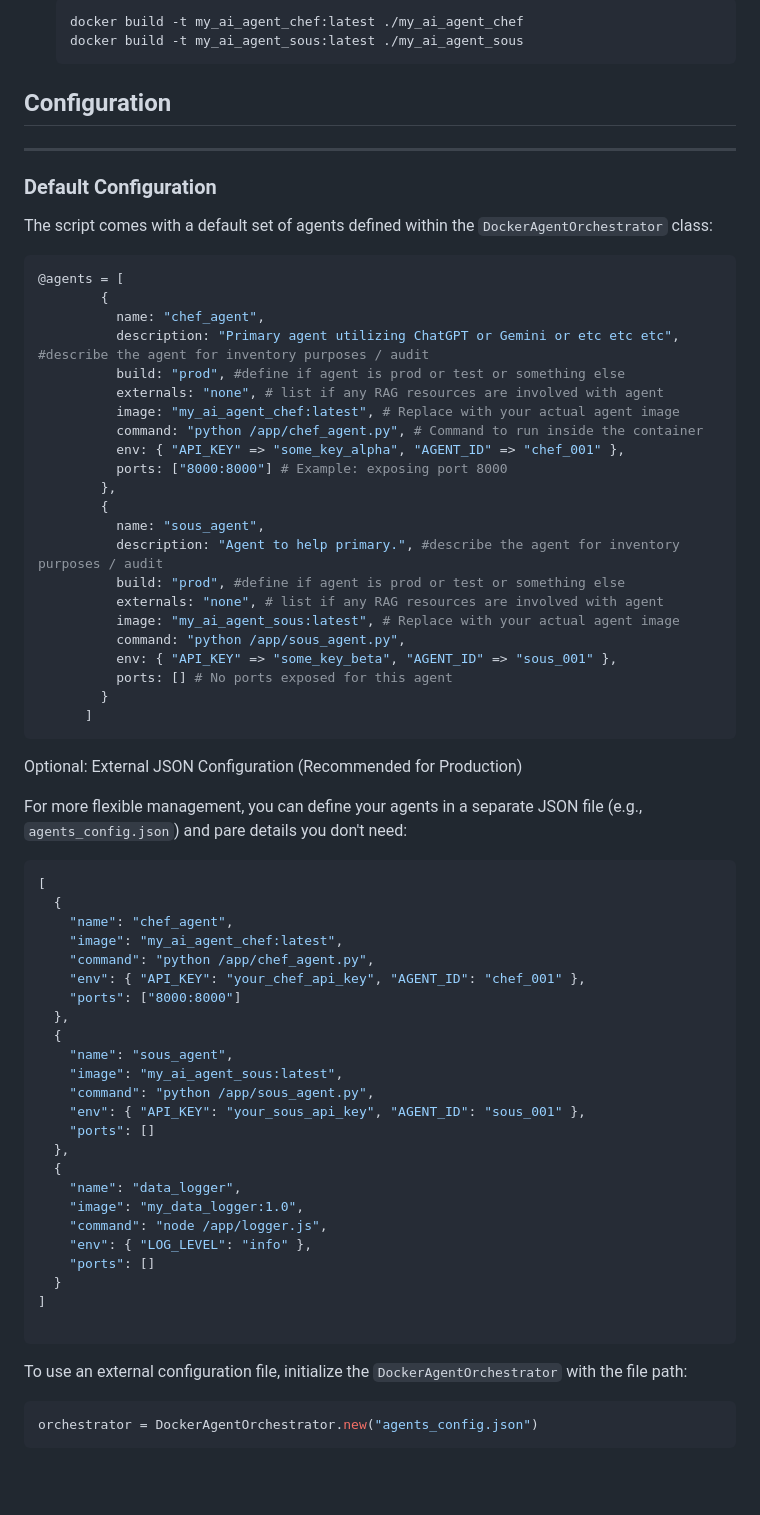
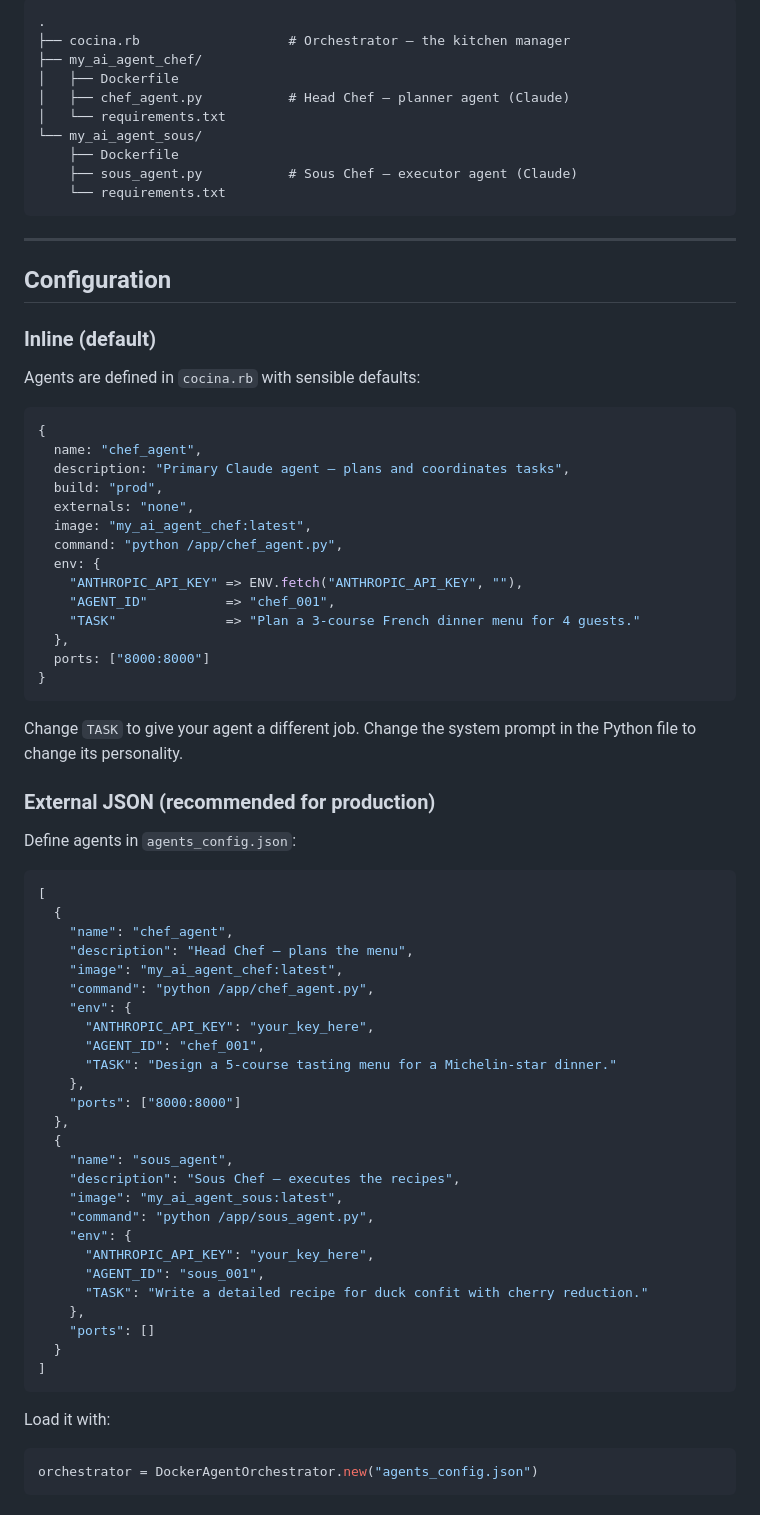
Before and after one commit to zachdwight/cocina-ai-agent-orchestration, a Markdown page: README.md, the part around one of its changes. GitHub-like rendering; blank space fills up the shorter version.

Commit message:
Update README: Claude API, accurate examples, full command reference
Co-Authored-By: Claude Sonnet 4.6 <noreply@anthropic.com>

````diff
--- a/README.md
+++ b/README.md
@@ -52,73 +78,79 @@ Before using `cocina.rb`, ensure you have the following installed:
 
-    ```bash
-    docker build -t my_ai_agent_chef:latest ./my_ai_agent_chef
-    docker build -t my_ai_agent_sous:latest ./my_ai_agent_sous
-    ```
+```
+.
+├── cocina.rb                   # Orchestrator — the kitchen manager
+├── my_ai_agent_chef/
+│   ├── Dockerfile
+│   ├── chef_agent.py           # Head Chef — planner agent (Claude)
+│   └── requirements.txt
+└── my_ai_agent_sous/
+    ├── Dockerfile
+    ├── sous_agent.py           # Sous Chef — executor agent (Claude)
+    └── requirements.txt
+```
+
+---
 
 ## Configuration
 
----
+### Inline (default)
 
-### Default Configuration
-
-The script comes with a default set of agents defined within the `DockerAgentOrchestrator` class:
+Agents are defined in `cocina.rb` with sensible defaults:
 
 ```ruby
-@agents = [
-        {
-          name: "chef_agent",
-          description: "Primary agent utilizing ChatGPT or Gemini or etc etc etc", #describe the agent for inventory purposes / audit
-          build: "prod", #define if agent is prod or test or something else
-          externals: "none", # list if any RAG resources are involved with agent
-          image: "my_ai_agent_chef:latest", # Replace with your actual agent image
-          command: "python /app/chef_agent.py", # Command to run inside the container
-          env: { "API_KEY" => "some_key_alpha", "AGENT_ID" => "chef_001" },
-          ports: ["8000:8000"] # Example: exposing port 8000
-        },
-        {
-          name: "sous_agent",
-          description: "Agent to help primary.", #describe the agent for inventory purposes / audit
-          build: "prod", #define if agent is prod or test or something else
-          externals: "none", # list if any RAG resources are involved with agent
-          image: "my_ai_agent_sous:latest", # Replace with your actual agent image
-          command: "python /app/sous_agent.py",
-          env: { "API_KEY" => "some_key_beta", "AGENT_ID" => "sous_001" },
-          ports: [] # No ports exposed for this agent
-        }
-      ]
+{
+  name: "chef_agent",
+  description: "Primary Claude agent — plans and coordinates tasks",
+  build: "prod",
+  externals: "none",
+  image: "my_ai_agent_chef:latest",
+  command: "python /app/chef_agent.py",
+  env: {
+    "ANTHROPIC_API_KEY" => ENV.fetch("ANTHROPIC_API_KEY", ""),
+    "AGENT_ID"          => "chef_001",
+    "TASK"              => "Plan a 3-course French dinner menu for 4 guests."
+  },
+  ports: ["8000:8000"]
+}
 ```
 
-Optional: External JSON Configuration (Recommended for Production)
+Change `TASK` to give your agent a different job. Change the system prompt in the Python file to change its personality.
 
-For more flexible management, you can define your agents in a separate JSON file (e.g., `agents_config.json`) and pare details you don't need:
+### External JSON (recommended for production)
+
+Define agents in `agents_config.json`:
+
 ```json
 [
   {
     "name": "chef_agent",
+    "description": "Head Chef — plans the menu",
     "image": "my_ai_agent_chef:latest",
     "command": "python /app/chef_agent.py",
-    "env": { "API_KEY": "your_chef_api_key", "AGENT_ID": "chef_001" },
+    "env": {
+      "ANTHROPIC_API_KEY": "your_key_here",
+      "AGENT_ID": "chef_001",
+      "TASK": "Design a 5-course tasting menu for a Michelin-star dinner."
+    },
     "ports": ["8000:8000"]
   },
   {
     "name": "sous_agent",
+    "description": "Sous Chef — executes the recipes",
     "image": "my_ai_agent_sous:latest",
     "command": "python /app/sous_agent.py",
-    "env": { "API_KEY": "your_sous_api_key", "AGENT_ID": "sous_001" },
-    "ports": []
-  },
-  {
-    "name": "data_logger",
-    "image": "my_data_logger:1.0",
-    "command": "node /app/logger.js",
-    "env": { "LOG_LEVEL": "info" },
+    "env": {
+      "ANTHROPIC_API_KEY": "your_key_here",
+      "AGENT_ID": "sous_001",
+      "TASK": "Write a detailed recipe for duck confit with cherry reduction."
+    },
     "ports": []
   }
 ]
-
 ```
 
-To use an external configuration file, initialize the `DockerAgentOrchestrator` with the file path:
+Load it with:
+
 ```ruby
 orchestrator = DockerAgentOrchestrator.new("agents_config.json")
 ```
````
Also changed, not shown: other parts of README.md (+166 -101 lines).
